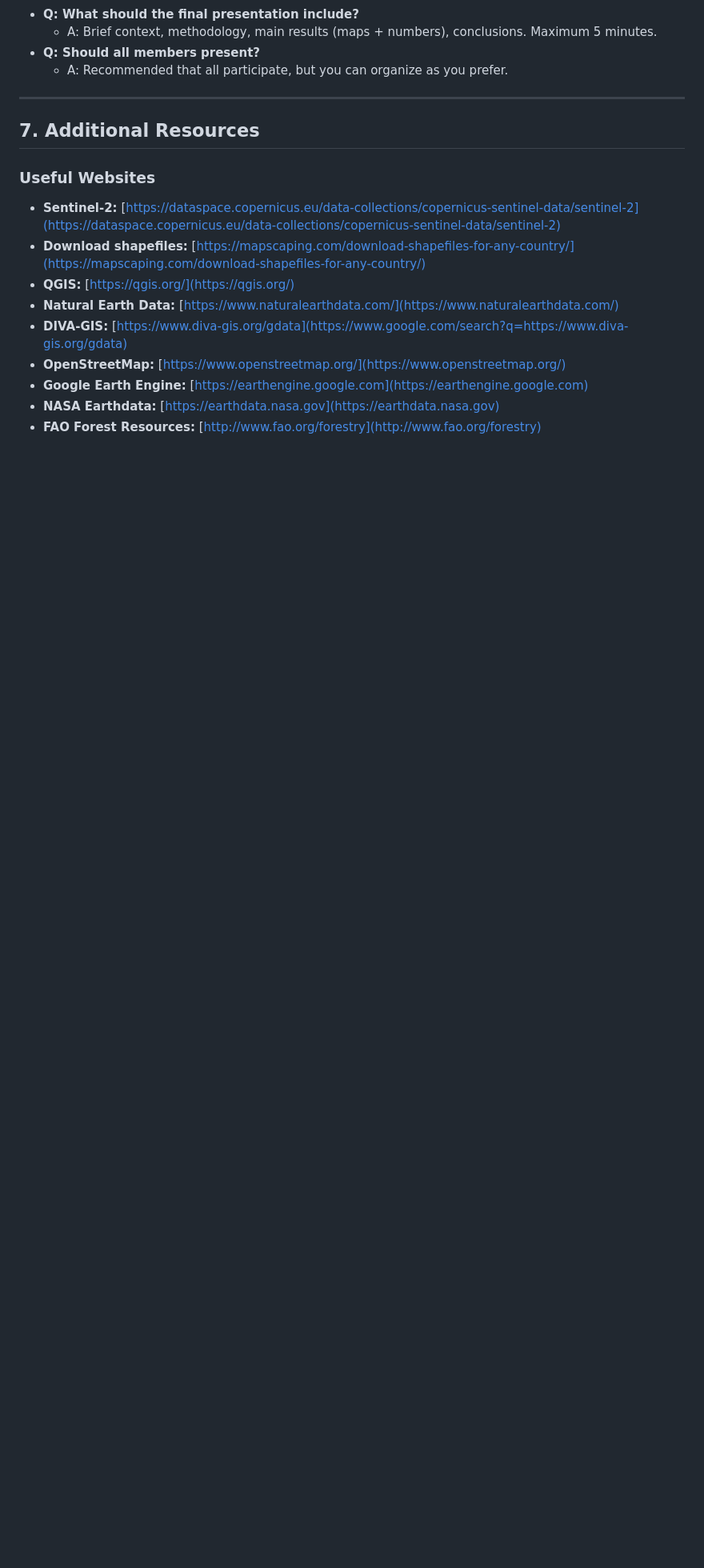
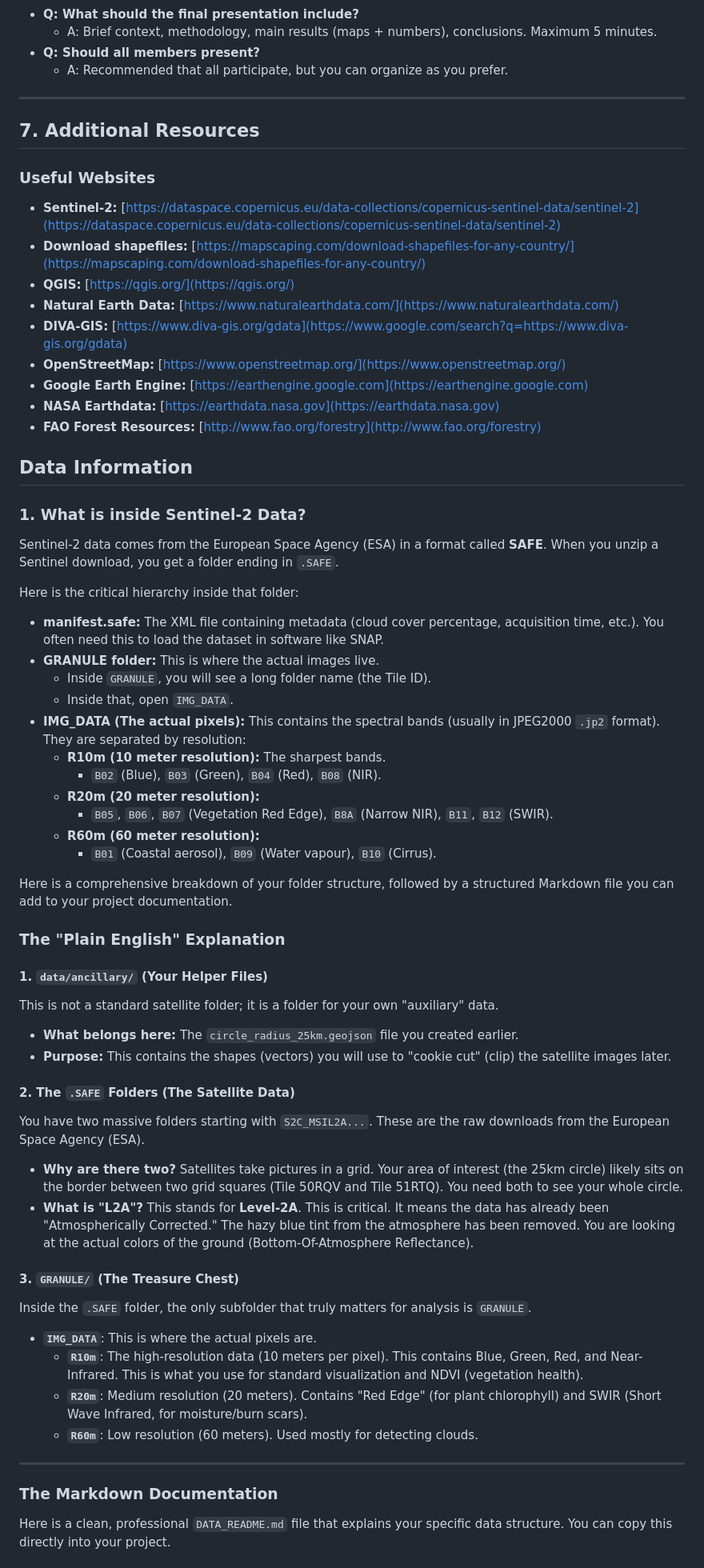
Before and after one commit to FreditorK/Biomass_fun, a Markdown page: README.md, the part around the change printed below. Shown: that part at 80% size. GitHub-like rendering; blank space fills up the shorter version.

Commit message:
Added data documentation

```diff
--- a/README.md
+++ b/README.md
@@ -367,3 +367,60 @@ $$Total\_ESV = \sum [Service\_i \times Area\_i \times Quality\_Factor\_i \times
   * **Google Earth Engine:** [https://earthengine.google.com](https://earthengine.google.com)
   * **NASA Earthdata:** [https://earthdata.nasa.gov](https://earthdata.nasa.gov)
   * **FAO Forest Resources:** [http://www.fao.org/forestry](http://www.fao.org/forestry)
+
+
+## Data Information
+
+### 1\. What is inside Sentinel-2 Data?
+
+Sentinel-2 data comes from the European Space Agency (ESA) in a format called **SAFE**. When you unzip a Sentinel download, you get a folder ending in `.SAFE`.
+
+Here is the critical hierarchy inside that folder:
+
+  * **manifest.safe:** The XML file containing metadata (cloud cover percentage, acquisition time, etc.). You often need this to load the dataset in software like SNAP.
+  * **GRANULE folder:** This is where the actual images live.
+      * Inside `GRANULE`, you will see a long folder name (the Tile ID).
+      * Inside that, open `IMG_DATA`.
+  * **IMG\_DATA (The actual pixels):** This contains the spectral bands (usually in JPEG2000 `.jp2` format). They are separated by resolution:
+      * **R10m (10 meter resolution):** The sharpest bands.
+          * `B02` (Blue), `B03` (Green), `B04` (Red), `B08` (NIR).
+      * **R20m (20 meter resolution):**
+          * `B05`, `B06`, `B07` (Vegetation Red Edge), `B8A` (Narrow NIR), `B11`, `B12` (SWIR).
+      * **R60m (60 meter resolution):**
+          * `B01` (Coastal aerosol), `B09` (Water vapour), `B10` (Cirrus).
+
+
+
+Here is a comprehensive breakdown of your folder structure, followed by a structured Markdown file you can add to your project documentation.
+
+### The "Plain English" Explanation
+
+#### 1\. `data/ancillary/` (Your Helper Files)
+
+This is not a standard satellite folder; it is a folder for your own "auxiliary" data.
+
+  * **What belongs here:** The `circle_radius_25km.geojson` file you created earlier.
+  * **Purpose:** This contains the shapes (vectors) you will use to "cookie cut" (clip) the satellite images later.
+
+#### 2\. The `.SAFE` Folders (The Satellite Data)
+
+You have two massive folders starting with `S2C_MSIL2A...`. These are the raw downloads from the European Space Agency (ESA).
+
+  * **Why are there two?** Satellites take pictures in a grid. Your area of interest (the 25km circle) likely sits on the border between two grid squares (Tile 50RQV and Tile 51RTQ). You need both to see your whole circle.
+  * **What is "L2A"?** This stands for **Level-2A**. This is critical. It means the data has already been "Atmospherically Corrected." The hazy blue tint from the atmosphere has been removed. You are looking at the actual colors of the ground (Bottom-Of-Atmosphere Reflectance).
+
+#### 3\. `GRANULE/` (The Treasure Chest)
+
+Inside the `.SAFE` folder, the only subfolder that truly matters for analysis is `GRANULE`.
+
+  * **`IMG_DATA`**: This is where the actual pixels are.
+      * **`R10m`**: The high-resolution data (10 meters per pixel). This contains Blue, Green, Red, and Near-Infrared. This is what you use for standard visualization and NDVI (vegetation health).
+      * **`R20m`**: Medium resolution (20 meters). Contains "Red Edge" (for plant chlorophyll) and SWIR (Short Wave Infrared, for moisture/burn scars).
+      * **`R60m`**: Low resolution (60 meters). Used mostly for detecting clouds.
+
+-----
+
+### The Markdown Documentation
+
+Here is a clean, professional `DATA_README.md` file that explains your specific data structure. You can copy this directly into your project.
+
```
Also changed, not shown: other parts of README.md (+63 -0 lines).
